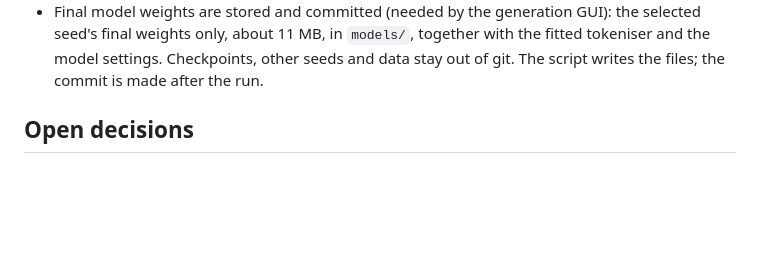
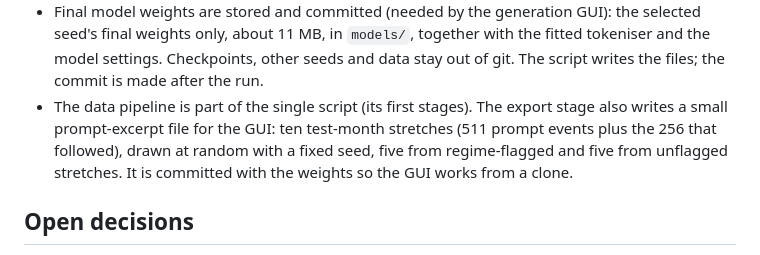
Before and after one commit to nav-nab/tape-perplexity, a Markdown page: docs/design-log.md, the part around the change. Rendered like a GitHub page; blank space fills up the shorter version.

```diff
--- a/docs/design-log.md
+++ b/docs/design-log.md
@@ -48,6 +48,7 @@ This file mirrors the running design log kept in the Claude project memory (`ind
 - Generation GUI settled: the user gives a starting sequence of events and the model generates new tokens autoregressively, shown as icons. It does not compute surprisal and is outside the claim under test. Prompts come from a real stretch or a clicked sequence, using test-month days only. Controls: number of events, temperature, number of continuations (default 1), seed. The real continuation is shown beneath the generated one. Icons only, no price line. Python process on the laptop, local server with a browser front end, separate module. See project design section 9.
 - Code design settled: the whole study runs from one script that calls stage modules in order (download, clean and merge, tokenise, train three seeds, select seed, score, evaluate). Checkpoint every 10 minutes of wall time with automatic resume on rerun. Heartbeat every minute with stage progress and a whole-run ETA. Extensive comments, well-organised modules. The GUI is a separate command, not a stage. See project design section 10.
 - Final model weights are stored and committed (needed by the generation GUI): the selected seed's final weights only, about 11 MB, in `models/`, together with the fitted tokeniser and the model settings. Checkpoints, other seeds and data stay out of git. The script writes the files; the commit is made after the run.
+- The data pipeline is part of the single script (its first stages). The export stage also writes a small prompt-excerpt file for the GUI: ten test-month stretches (511 prompt events plus the 256 that followed), drawn at random with a fixed seed, five from regime-flagged and five from unflagged stretches. It is committed with the weights so the GUI works from a clone.
 
 ## Open decisions
 
```
Also changed, not shown: docs/project-design.md (+2 -1 lines).
